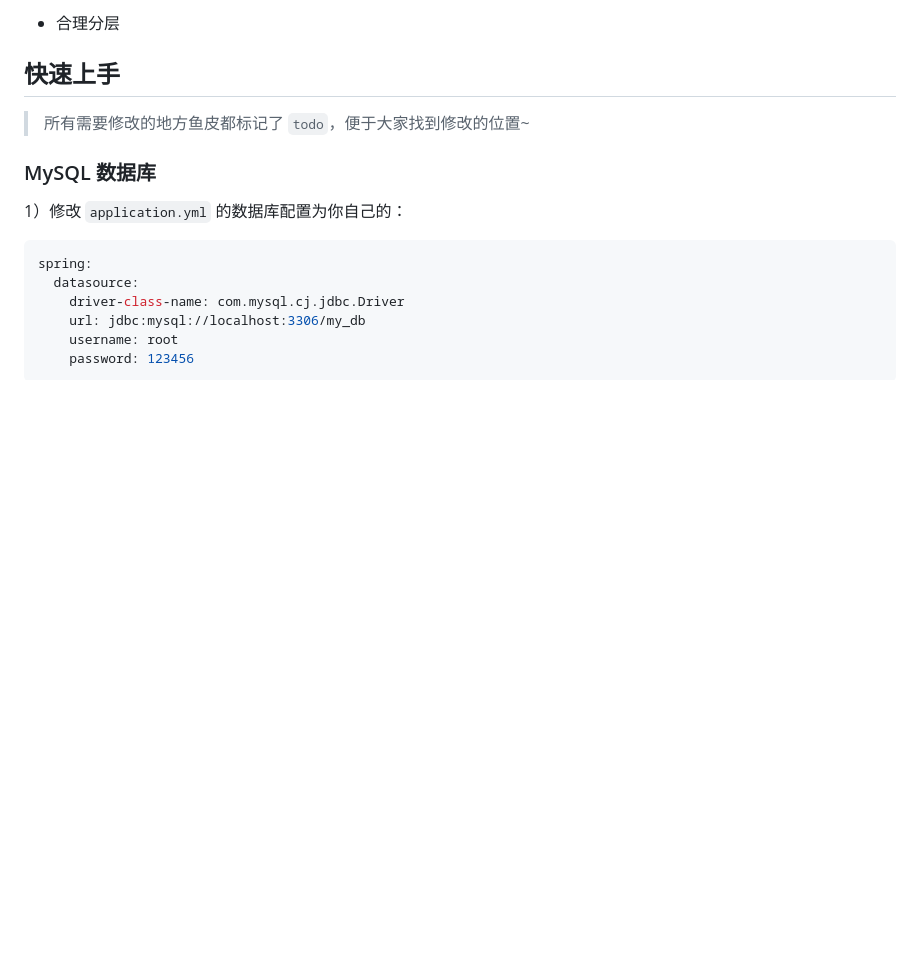
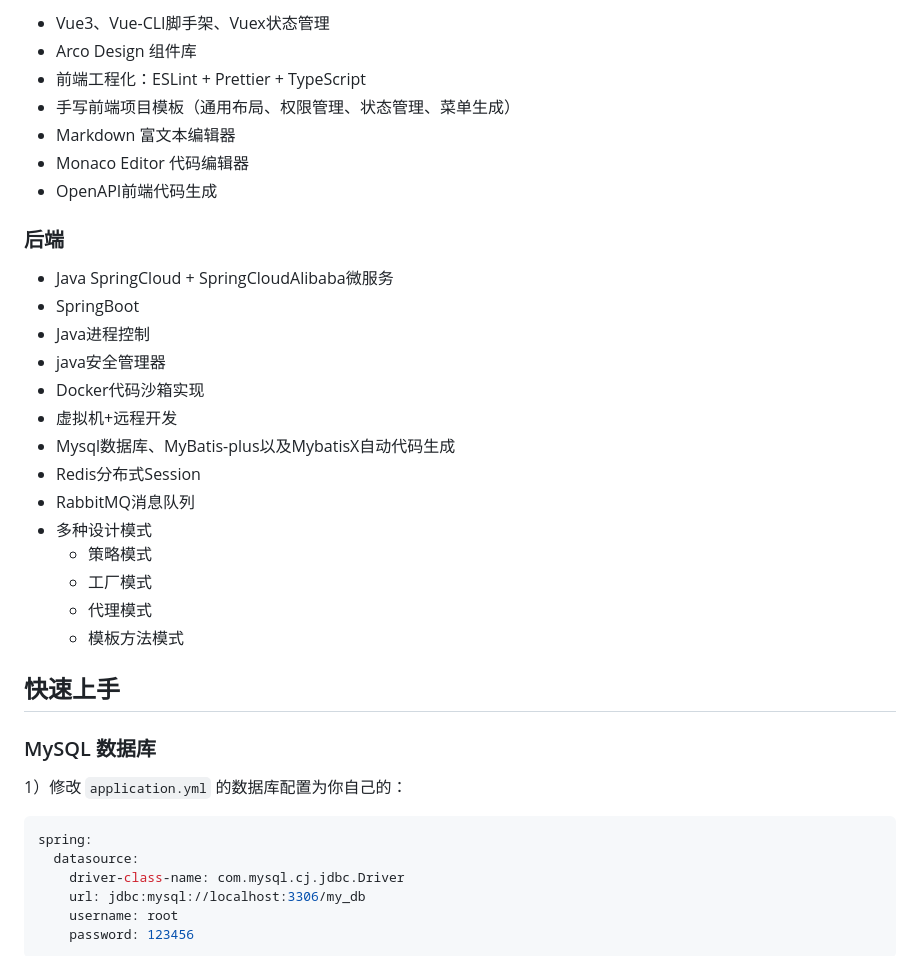
Before and after one commit to issuyujia/syjoj, a Markdown page: README.md, the part around one of its changes. Rendered like a GitHub page; blank space fills up the shorter version.

```diff
--- a/README.md
+++ b/README.md
@@ -71,10 +67,31 @@
 
-- 合理分层
+* Vue3、Vue-CLI脚手架、Vuex状态管理
+* Arco Design 组件库
+* 前端工程化：ESLint + Prettier + TypeScript
+* 手写前端项目模板（通用布局、权限管理、状态管理、菜单生成）
+* Markdown 富文本编辑器
+* Monaco Editor 代码编辑器
+* OpenAPI前端代码生成
+
+### 后端
+
+* Java SpringCloud + SpringCloudAlibaba微服务
+* SpringBoot
+* Java进程控制
+* java安全管理器
+* Docker代码沙箱实现
+* 虚拟机+远程开发
+* Mysql数据库、MyBatis-plus以及MybatisX自动代码生成
+* Redis分布式Session
+* RabbitMQ消息队列
+* 多种设计模式
+  * 策略模式
+  * 工厂模式
+  * 代理模式
+  * 模板方法模式
 
 
 ## 快速上手
-
-> 所有需要修改的地方鱼皮都标记了 `todo`，便于大家找到修改的位置~
 
 ### MySQL 数据库
 
```
Also changed, not shown: other parts of README.md (+69 -88 lines).
